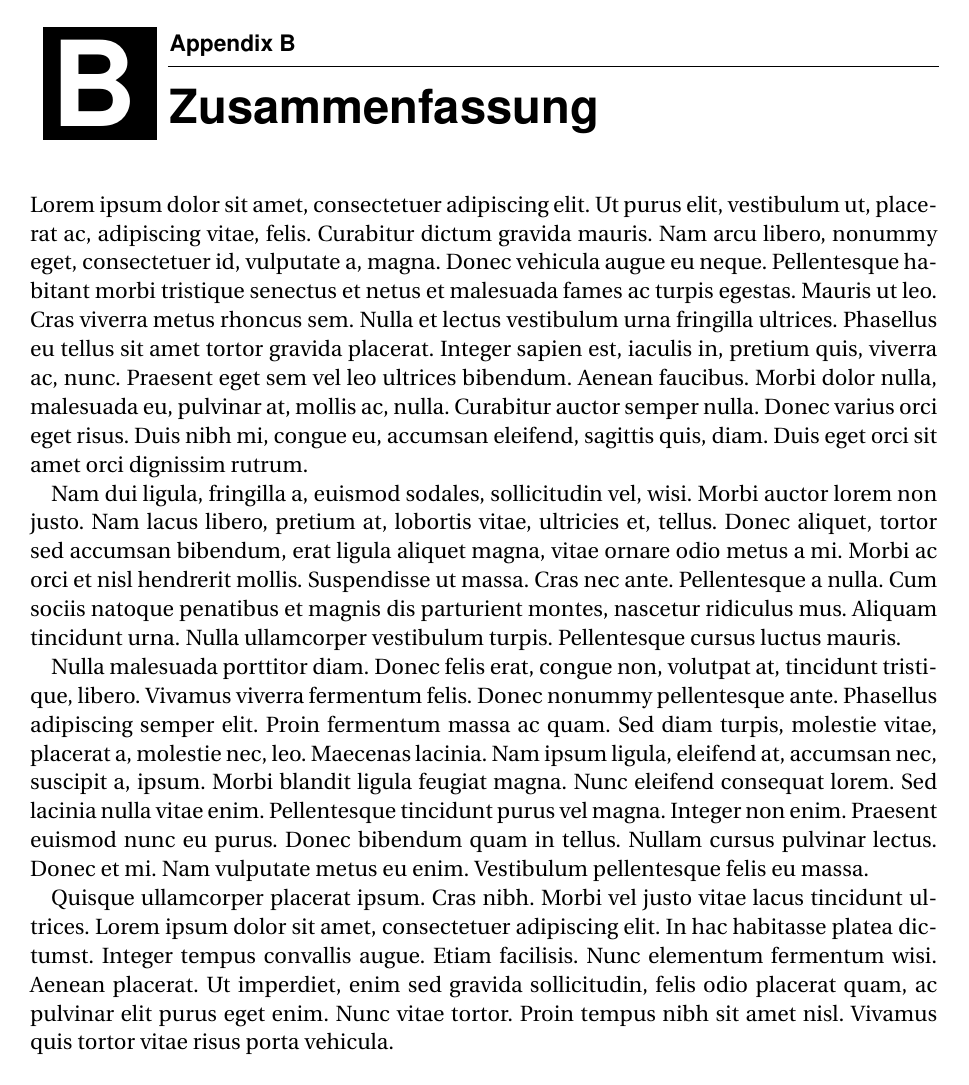
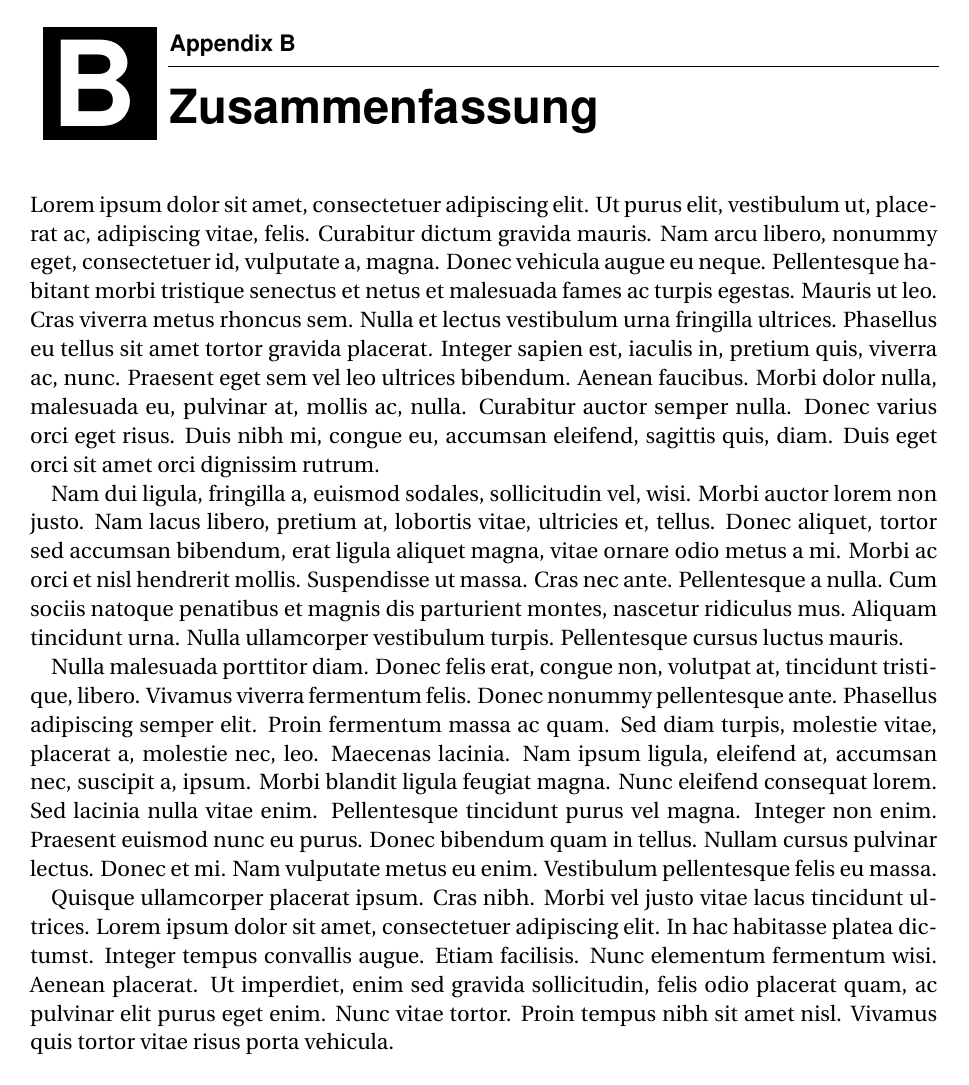
Before and after one commit to se-uhd/thesis-template, a LaTeX thesis (thesis.tex): page 31 of 32. Compiled offline with pdfLaTeX.

Commit message:
Update language to ngerman

```diff
--- a/thesis.tex
+++ b/thesis.tex
@@ -16,7 +16,7 @@
 
 % language and encoding
 \usepackage[utf8]{inputenc}
-\usepackage[english, german]{babel}
+\usepackage[english, ngerman]{babel} % adjust this based on thesis language
 \usepackage[T1]{fontenc}
 
 % references
```
